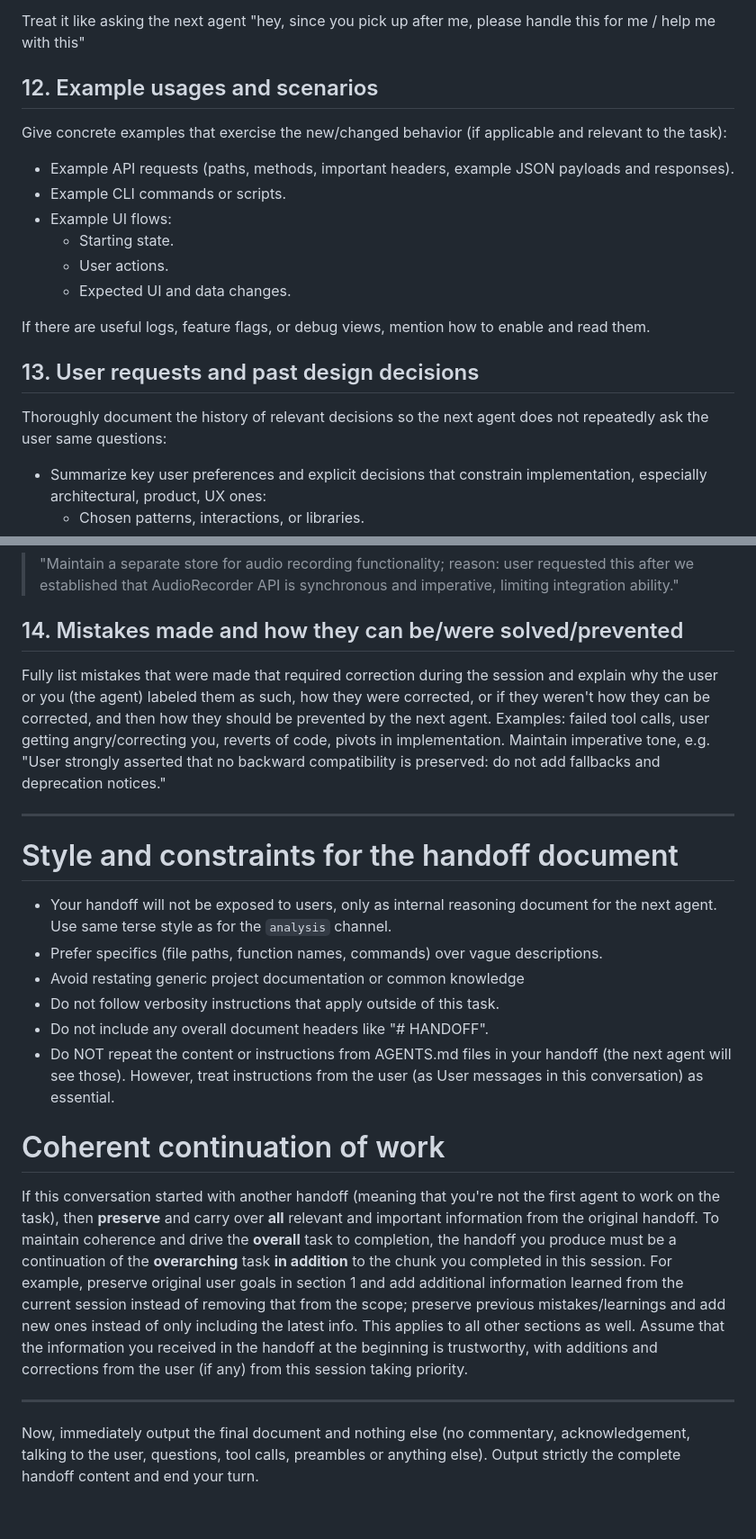
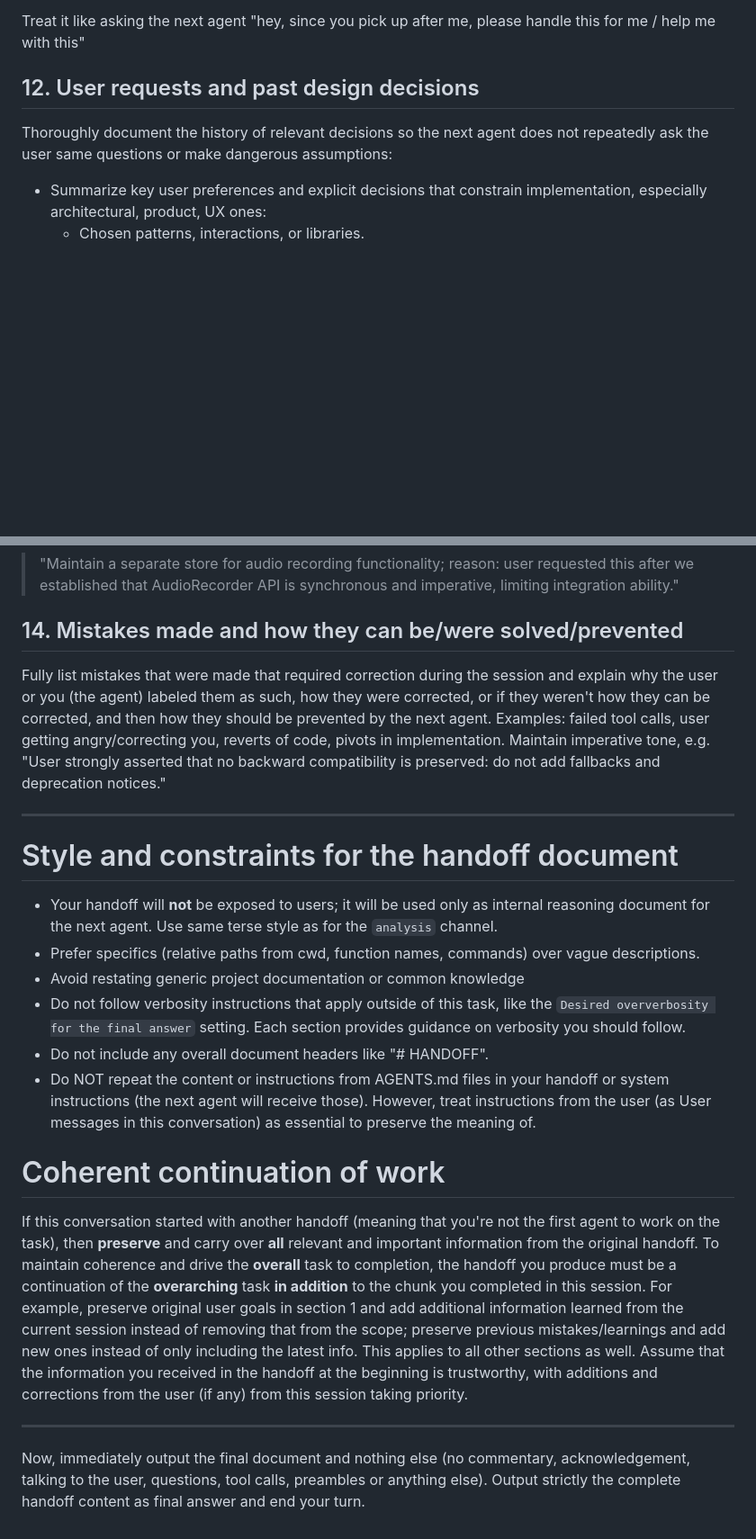
Before and after one commit to respawn-app/builder, a Markdown page: prompts/compaction_prompt.md, 2 parts joined by grey strips. Shown at 90% size. Rendered like a GitHub page; blank space fills up the shorter version.

```diff
--- a/prompts/compaction_prompt.md
+++ b/prompts/compaction_prompt.md
@@ -115,22 +102,8 @@ If you introduced any deliberate shortcuts, skipped work, added hacks, cut work
 
 Treat it like asking the next agent "hey, since you pick up after me, please handle this for me / help me with this"
 
-## 12. Example usages and scenarios
-
-Give concrete examples that exercise the new/changed behavior (if applicable and relevant to the task):
-
-- Example API requests (paths, methods, important headers, example JSON payloads and responses).
-- Example CLI commands or scripts.
-- Example UI flows:
-  - Starting state.
-  - User actions.
-  - Expected UI and data changes.
-
-If there are useful logs, feature flags, or debug views, mention how to enable and read them.
-
-## 13. User requests and past design decisions
-
-Thoroughly document the history of relevant decisions so the next agent does not repeatedly ask the user same questions:
+## 12. User requests and past design decisions
+Thoroughly document the history of relevant decisions so the next agent does not repeatedly ask the user same questions or make dangerous assumptions:
 
 - Summarize key user preferences and explicit decisions that constrain implementation, especially architectural, product, UX ones:
   - Chosen patterns, interactions, or libraries.
@@ -146,24 +119,21 @@ Example:
 > "Maintain a separate store for audio recording functionality; reason: user requested this after we established that AudioRecorder API is synchronous and imperative, limiting integration ability."
 
 ## 14. Mistakes made and how they can be/were solved/prevented
-
 Fully list mistakes that were made that required correction during the session and explain why the user or you (the agent) labeled them as such, how they were corrected, or if they weren't how they can be corrected, and then how they should be prevented by the next agent. Examples: failed tool calls, user getting angry/correcting you, reverts of code, pivots in implementation. Maintain imperative tone, e.g. "User strongly asserted that no backward compatibility is preserved: do not add fallbacks and deprecation notices."
 
 ---
 
 # Style and constraints for the handoff document
-
-- Your handoff will not be exposed to users, only as internal reasoning document for the next agent. Use same terse style as for the `analysis` channel.
-- Prefer specifics (file paths, function names, commands) over vague descriptions.
+- Your handoff will **not** be exposed to users; it will be used only as internal reasoning document for the next agent. Use same terse style as for the `analysis` channel.
+- Prefer specifics (relative paths from cwd, function names, commands) over vague descriptions.
 - Avoid restating generic project documentation or common knowledge
-- Do not follow verbosity instructions that apply outside of this task.
+- Do not follow verbosity instructions that apply outside of this task, like the `Desired oververbosity for the final answer` setting. Each section provides guidance on verbosity you should follow.
 - Do not include any overall document headers like "# HANDOFF".
-- Do NOT repeat the content or instructions from AGENTS.md files in your handoff (the next agent will see those). However, treat instructions from the user (as User messages in this conversation) as essential.
+- Do NOT repeat the content or instructions from AGENTS.md files in your handoff or system instructions (the next agent will receive those). However, treat instructions from the user (as User messages in this conversation) as essential to preserve the meaning of.
 
 # Coherent continuation of work
-
 If this conversation started with another handoff (meaning that you're not the first agent to work on the task), then **preserve** and carry over **all** relevant and important information from the original handoff. To maintain coherence and drive the **overall** task to completion, the handoff you produce must be a continuation of the **overarching** task **in addition** to the chunk you completed in this session. For example, preserve original user goals in section 1 and add additional information learned from the current session instead of removing that from the scope; preserve previous mistakes/learnings and add new ones instead of only including the latest info. This applies to all other sections as well. Assume that the information you received in the handoff at the beginning is trustworthy, with additions and corrections from the user (if any) from this session taking priority.
 
  ---
 
-Now, immediately output the final document and nothing else (no commentary, acknowledgement, talking to the user, questions, tool calls, preambles or anything else). Output strictly the complete handoff content and end your turn.
+Now, immediately output the final document and nothing else (no commentary, acknowledgement, talking to the user, questions, tool calls, preambles or anything else). Output strictly the complete handoff content as final answer and end your turn.
```
Also changed, not shown: other parts of prompts/compaction_prompt.md (+13 -26 lines), AGENTS.md (+4 -4 lines).
